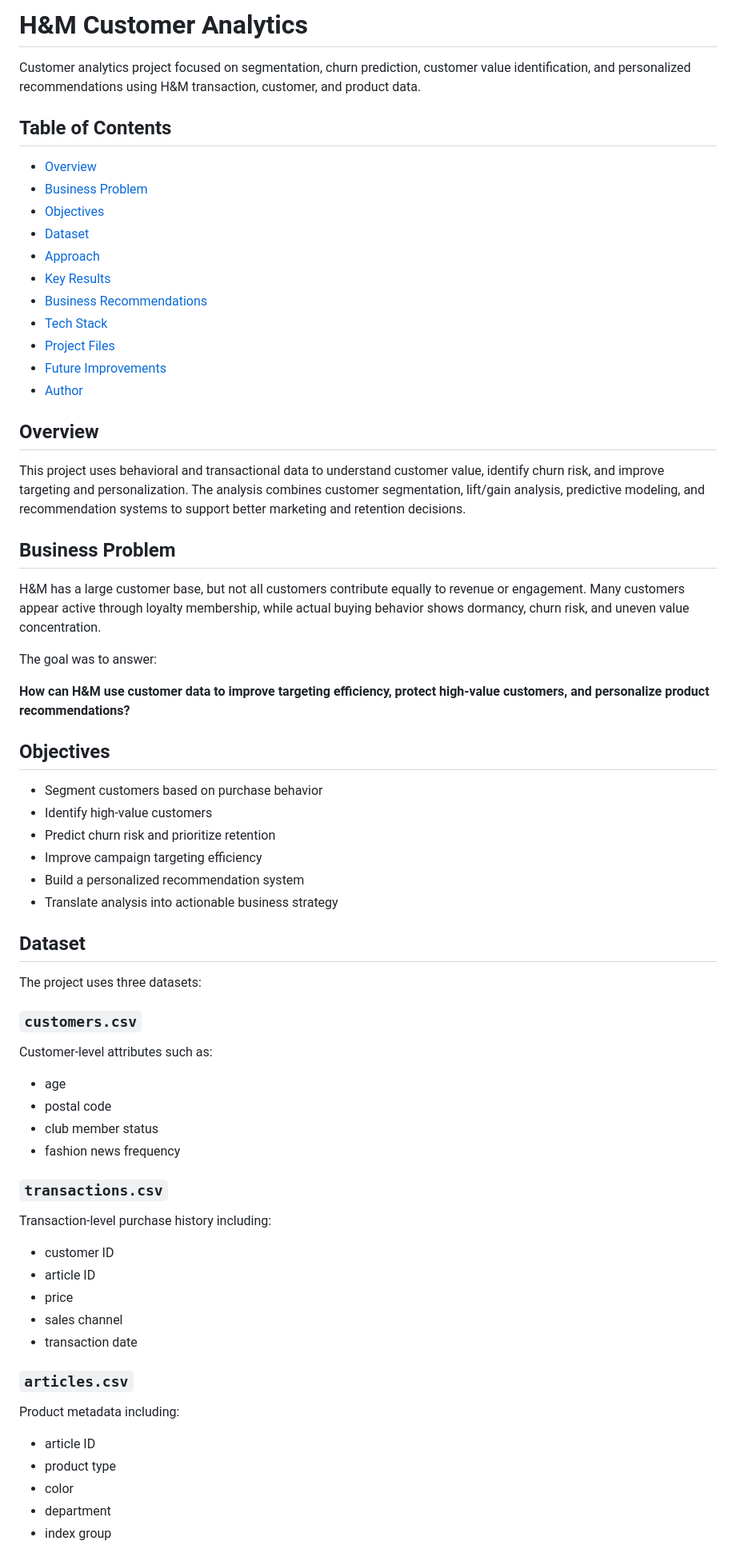
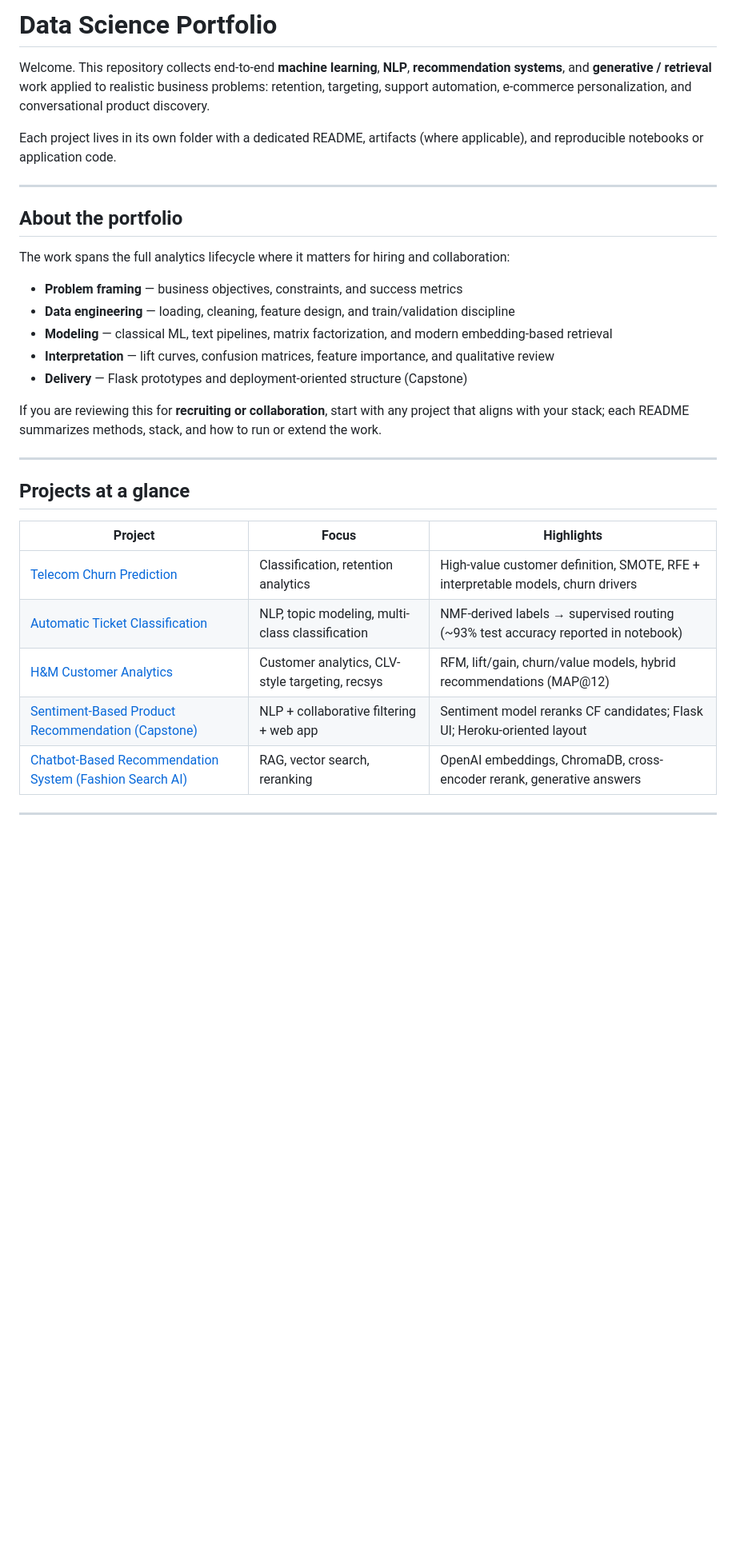
Before and after one commit to SR160/Data-Science-Project, a Markdown page: README.md, the part around one of its changes. Shown at 80% size. Drawn GitHub-style; blank space fills up the shorter version.

```diff
--- a/README.md
+++ b/README.md
@@ -1,61 +1,34 @@
-# H&M Customer Analytics
+# Data Science Portfolio
 
-Customer analytics project focused on segmentation, churn prediction, customer value identification, and personalized recommendations using H&M transaction, customer, and product data.
+Welcome. This repository collects end-to-end **machine learning**, **NLP**, **recommendation systems**, and **generative / retrieval** work applied to realistic business problems: retention, targeting, support automation, e-commerce personalization, and conversational product discovery.
 
-## Table of Contents
-- [Overview](#overview)
-- [Business Problem](#business-problem)
-- [Objectives](#objectives)
-- [Dataset](#dataset)
-- [Approach](#approach)
-- [Key Results](#key-results)
-- [Business Recommendations](#business-recommendations)
-- [Tech Stack](#tech-stack)
-- [Project Files](#project-files)
-- [Future Improvements](#future-improvements)
-- [Author](#author)
+Each project lives in its own folder with a dedicated README, artifacts (where applicable), and reproducible notebooks or application code.
 
-## Overview
-This project uses behavioral and transactional data to understand customer value, identify churn risk, and improve targeting and personalization. The analysis combines customer segmentation, lift/gain analysis, predictive modeling, and recommendation systems to support better marketing and retention decisions.
+---
 
-## Business Problem
-H&M has a large customer base, but not all customers contribute equally to revenue or engagement. Many customers appear active through loyalty membership, while actual buying behavior shows dormancy, churn risk, and uneven value concentration.
+## About the portfolio
 
-The goal was to answer:
+The work spans the full analytics lifecycle where it matters for hiring and collaboration:
 
-**How can H&M use customer data to improve targeting efficiency, protect high-value customers, and personalize product recommendations?**
+- **Problem framing** — business objectives, constraints, and success metrics
+- **Data engineering** — loading, cleaning, feature design, and train/validation discipline
+- **Modeling** — classical ML, text pipelines, matrix factorization, and modern embedding-based retrieval
+- **Interpretation** — lift curves, confusion matrices, feature importance, and qualitative review
+- **Delivery** — Flask prototypes and deployment-oriented structure (Capstone)
 
-## Objectives
-- Segment customers based on purchase behavior
-- Identify high-value customers
-- Predict churn risk and prioritize retention
-- Improve campaign targeting efficiency
-- Build a personalized recommendation system
-- Translate analysis into actionable business strategy
+If you are reviewing this for **recruiting or collaboration**, start with any project that aligns with your stack; each README summarizes methods, stack, and how to run or extend the work.
 
-## Dataset
-The project uses three datasets:
+---
 
-### `customers.csv`
-Customer-level attributes such as:
-- age
-- postal code
-- club member status
-- fashion news frequency
+## Projects at a glance
 
-### `transactions.csv`
-Transaction-level purchase history including:
-- customer ID
-- article ID
-- price
-- sales channel
-- transaction date
+| Project | Focus | Highlights |
+|--------|--------|------------|
+| [Telecom Churn Prediction](./Telecom%20Churn%20Prediction/README.md) | Classification, retention analytics | High-value customer definition, SMOTE, RFE + interpretable models, churn drivers |
+| [Automatic Ticket Classification](./Automatic%20Ticket%20Classification/README.md) | NLP, topic modeling, multi-class classification | NMF-derived labels → supervised routing (~93% test accuracy reported in notebook) |
+| [H&M Customer Analytics](./H&M%20Customer%20Analytics/README.md) | Customer analytics, CLV-style targeting, recsys | RFM, lift/gain, churn/value models, hybrid recommendations (MAP@12) |
+| [Sentiment-Based Product Recommendation (Capstone)](./Sentiment-Based%20Product%20Recommendation%20System%20%28Capstone%29/README.md) | NLP + collaborative filtering + web app | Sentiment model reranks CF candidates; Flask UI; Heroku-oriented layout |
+| [Chatbot-Based Recommendation System (Fashion Search AI)](./Chatbot-Based%20Recommendation%20System/README.md) | RAG, vector search, reranking | OpenAI embeddings, ChromaDB, cross-encoder rerank, generative answers |
 
-### `articles.csv`
-Product metadata including:
-- article ID
-- product type
-- color
-- department
-- index group
+---
 
```
Also changed, not shown: other parts of README.md (+19 -64 lines).
